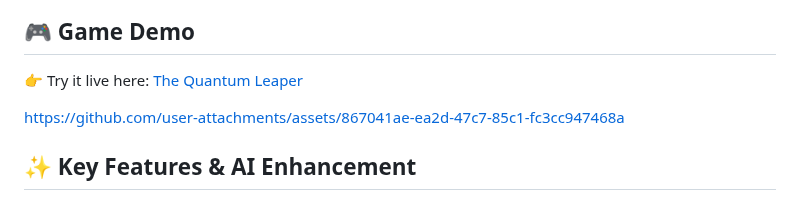
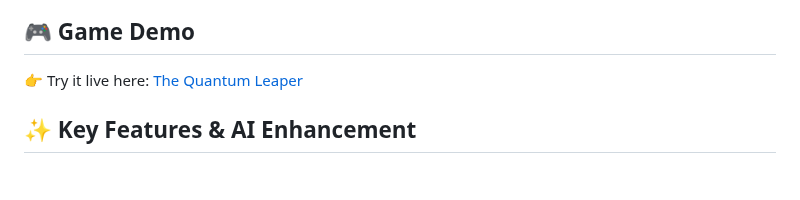
Before and after one commit to shravya1125/The-Quantum-Leaper, a Markdown page: README.md, the part around the change. GitHub-like rendering; blank space fills up the shorter version.

```diff
--- a/README.md
+++ b/README.md
@@ -19,9 +19,6 @@ The probability of tunneling decreases exponentially as the barrier width (L) in
 ## 🎮 Game Demo
 
 👉 Try it live here:  [The Quantum Leaper](https://delicate-pasca-5db093.netlify.app/)
-
-
-https://github.com/user-attachments/assets/867041ae-ea2d-47c7-85c1-fc3cc947468a
 
 
 
```
